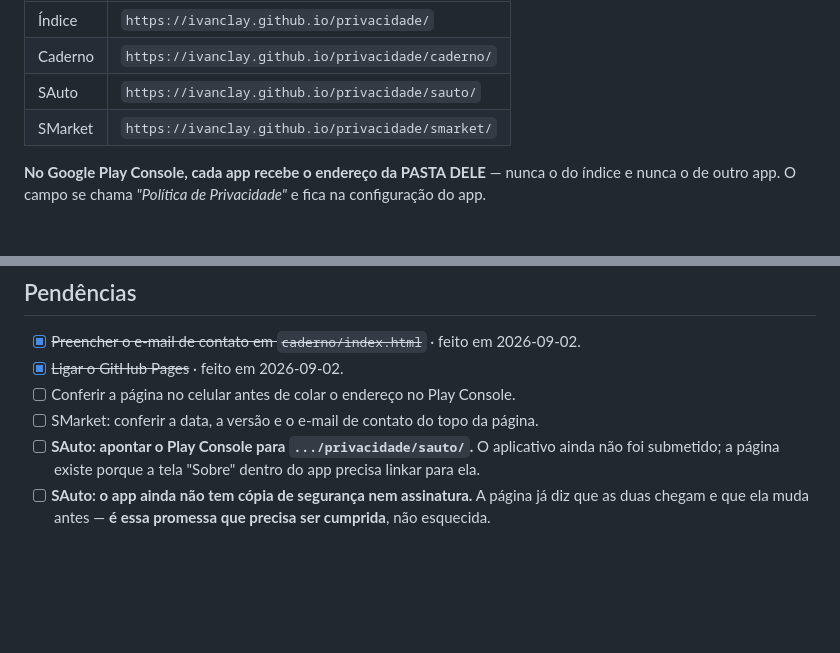
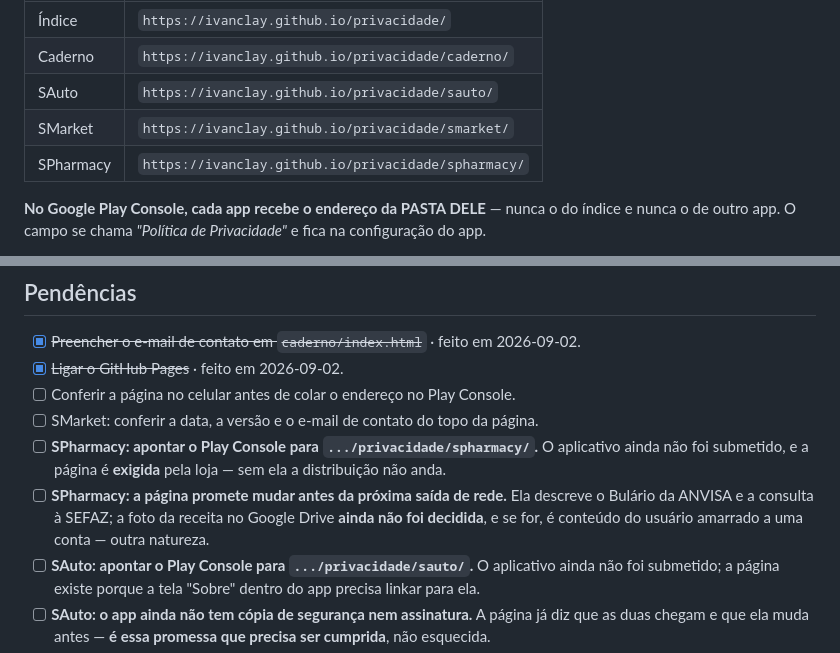
Before and after one commit to ivanclay/privacidade, a Markdown page: README.md, 2 parts joined by grey strips. GitHub-like rendering; blank space fills up the shorter version.

Commit message:
README: acrescentar o SPharmacy na tabela e nas pendencias

```diff
--- a/README.md
+++ b/README.md
@@ -10,6 +10,7 @@ Políticas de privacidade dos aplicativos publicados por Ivan Moura, num reposit
 | Caderno | `https://ivanclay.github.io/privacidade/caderno/` |
 | SAuto | `https://ivanclay.github.io/privacidade/sauto/` |
 | SMarket | `https://ivanclay.github.io/privacidade/smarket/` |
+| SPharmacy | `https://ivanclay.github.io/privacidade/spharmacy/` |
 
 **No Google Play Console, cada app recebe o endereço da PASTA DELE** — nunca o do índice e nunca o
 de outro app. O campo se chama *"Política de Privacidade"* e fica na configuração do app.
@@ -68,6 +69,12 @@ resposta da terceira for "nada", a página diz **como isso é garantido**, e nã
 - [x] ~~Ligar o GitHub Pages~~ · feito em 2026-09-02.
 - [ ] Conferir a página no celular antes de colar o endereço no Play Console.
 - [ ] SMarket: conferir a data, a versão e o e-mail de contato do topo da página.
+- [ ] **SPharmacy: apontar o Play Console para `.../privacidade/spharmacy/`.** O aplicativo
+      ainda não foi submetido, e a página é **exigida** pela loja — sem ela a distribuição não
+      anda.
+- [ ] **SPharmacy: a página promete mudar antes da próxima saída de rede.** Ela descreve o
+      Bulário da ANVISA e a consulta à SEFAZ; a foto da receita no Google Drive **ainda não foi
+      decidida**, e se for, é conteúdo do usuário amarrado a uma conta — outra natureza.
 - [ ] **SAuto: apontar o Play Console para `.../privacidade/sauto/`.** O aplicativo ainda não foi
       submetido; a página existe porque a tela "Sobre" dentro do app precisa linkar para ela.
 - [ ] **SAuto: o app ainda não tem cópia de segurança nem assinatura.** A página já diz que as duas
```
